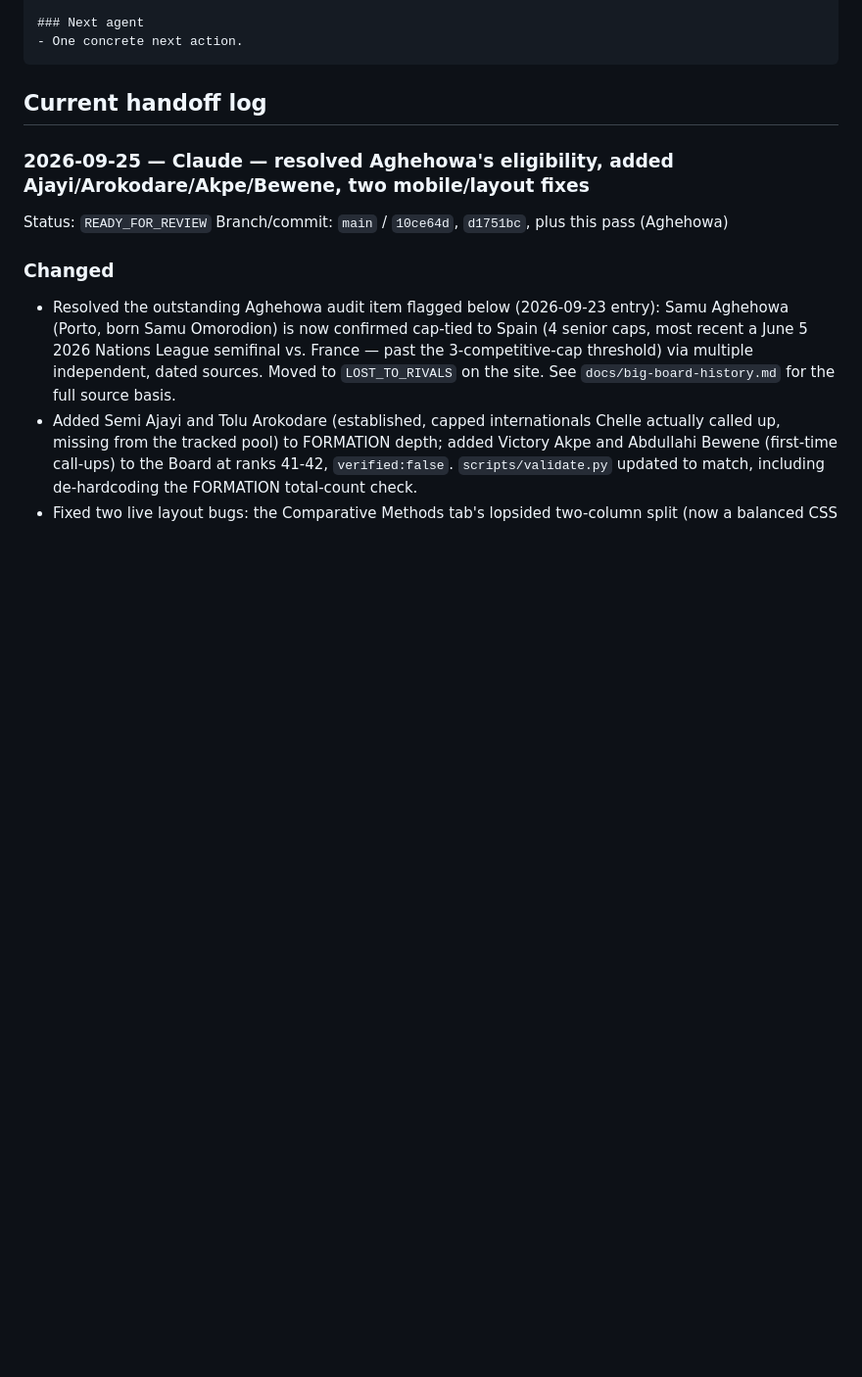
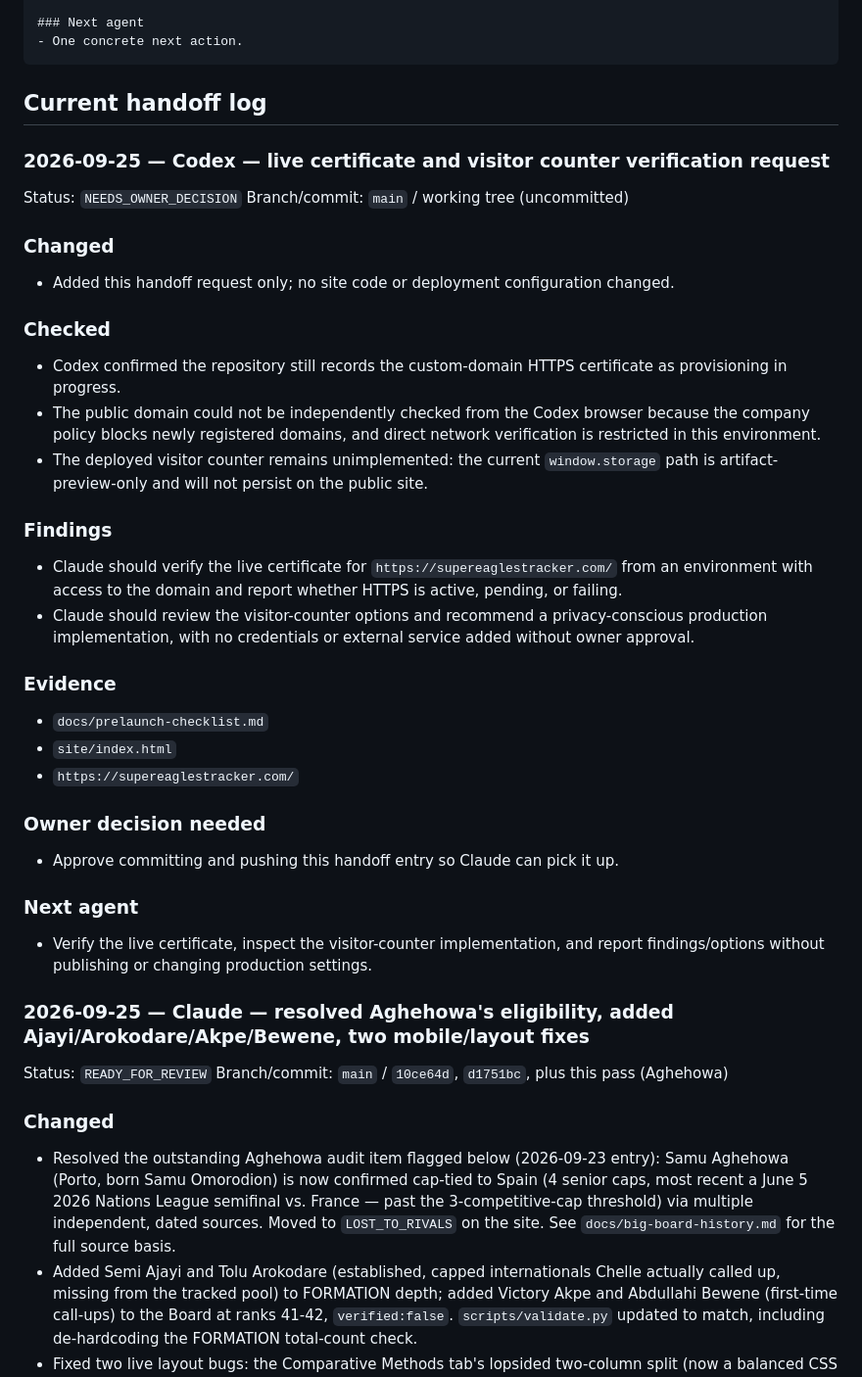
Before and after one commit to rickauamarshall/Naija-2030, a Markdown page: docs/agent-handoff.md, the part around the change. Shown at 98% size. Rendered like a GitHub page; blank space fills up the shorter version.

Commit message:
Add certificate and visitor counter handoff

````diff
--- a/docs/agent-handoff.md
+++ b/docs/agent-handoff.md
@@ -69,6 +69,34 @@ Branch/commit: `branch-name` / `commit-sha` (or `working tree`)
 ```
 
 ## Current handoff log
+
+### 2026-09-25 — Codex — live certificate and visitor counter verification request
+
+Status: `NEEDS_OWNER_DECISION`
+Branch/commit: `main` / working tree (uncommitted)
+
+### Changed
+- Added this handoff request only; no site code or deployment configuration changed.
+
+### Checked
+- Codex confirmed the repository still records the custom-domain HTTPS certificate as provisioning in progress.
+- The public domain could not be independently checked from the Codex browser because the company policy blocks newly registered domains, and direct network verification is restricted in this environment.
+- The deployed visitor counter remains unimplemented: the current `window.storage` path is artifact-preview-only and will not persist on the public site.
+
+### Findings
+- Claude should verify the live certificate for `https://supereaglestracker.com/` from an environment with access to the domain and report whether HTTPS is active, pending, or failing.
+- Claude should review the visitor-counter options and recommend a privacy-conscious production implementation, with no credentials or external service added without owner approval.
+
+### Evidence
+- `docs/prelaunch-checklist.md`
+- `site/index.html`
+- `https://supereaglestracker.com/`
+
+### Owner decision needed
+- Approve committing and pushing this handoff entry so Claude can pick it up.
+
+### Next agent
+- Verify the live certificate, inspect the visitor-counter implementation, and report findings/options without publishing or changing production settings.
 
 ### 2026-09-25 — Claude — resolved Aghehowa's eligibility, added Ajayi/Arokodare/Akpe/Bewene, two mobile/layout fixes
 
````
